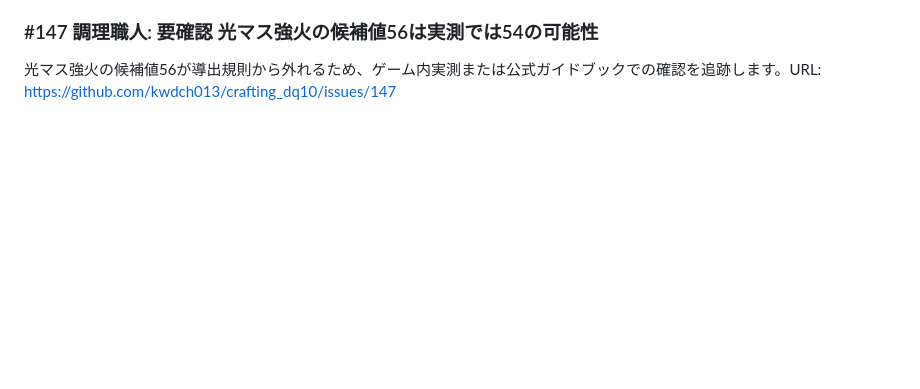
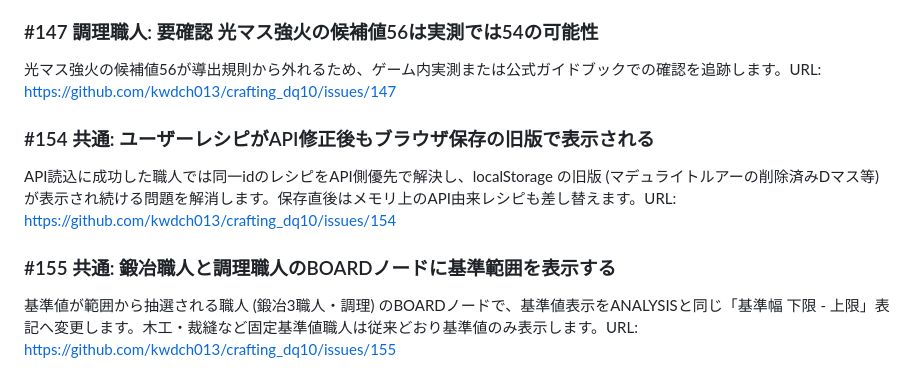
Before and after one commit to kwdch013/crafting_dq10, a Markdown page: docs/issues.md, the part around the change. Rendered like a GitHub page; blank space fills up the shorter version.

Commit message:
docs: issues.md へ #154・#155 の対応関係を追記
Co-Authored-By: Claude Fable 5 <noreply@anthropic.com>

```diff
--- a/docs/issues.md
+++ b/docs/issues.md
@@ -504,3 +504,7 @@ localStorage 保存のユーザーレシピに残る旧仕様の行列名を、
 上下左右・半減の候補値を出典どおりへ修正し、cooking.md の会心時確定・偽会心の境界記述と数値例を実装へ整合させます。URL: https://github.com/kwdch013/crafting_dq10/issues/146
 ### #147 調理職人: 要確認 光マス強火の候補値56は実測では54の可能性
 光マス強火の候補値56が導出規則から外れるため、ゲーム内実測または公式ガイドブックでの確認を追跡します。URL: https://github.com/kwdch013/crafting_dq10/issues/147
+### #154 共通: ユーザーレシピがAPI修正後もブラウザ保存の旧版で表示される
+API読込に成功した職人では同一idのレシピをAPI側優先で解決し、localStorage の旧版 (マデュライトルアーの削除済みDマス等) が表示され続ける問題を解消します。保存直後はメモリ上のAPI由来レシピも差し替えます。URL: https://github.com/kwdch013/crafting_dq10/issues/154
+### #155 共通: 鍛冶職人と調理職人のBOARDノードに基準範囲を表示する
+基準値が範囲から抽選される職人 (鍛冶3職人・調理) のBOARDノードで、基準値表示をANALYSISと同じ「基準幅 下限 - 上限」表記へ変更します。木工・裁縫など固定基準値職人は従来どおり基準値のみ表示します。URL: https://github.com/kwdch013/crafting_dq10/issues/155
```
